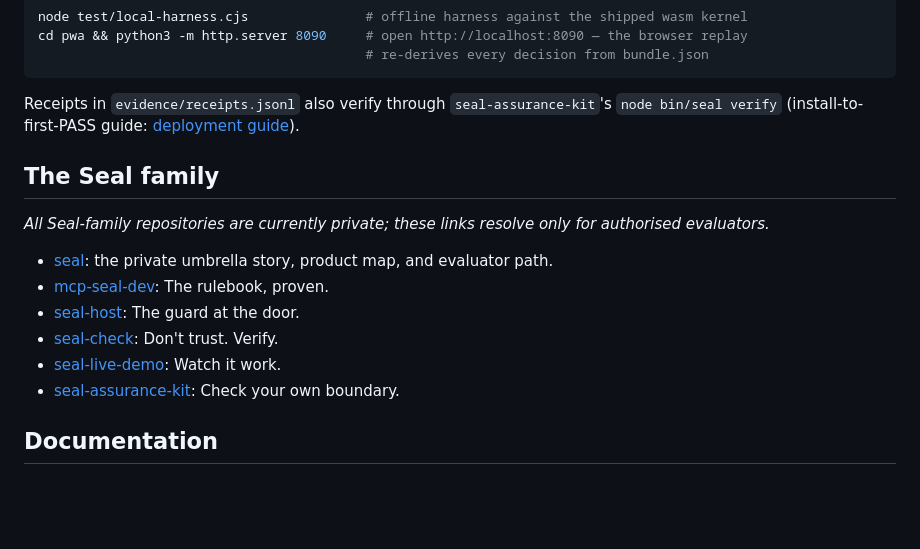
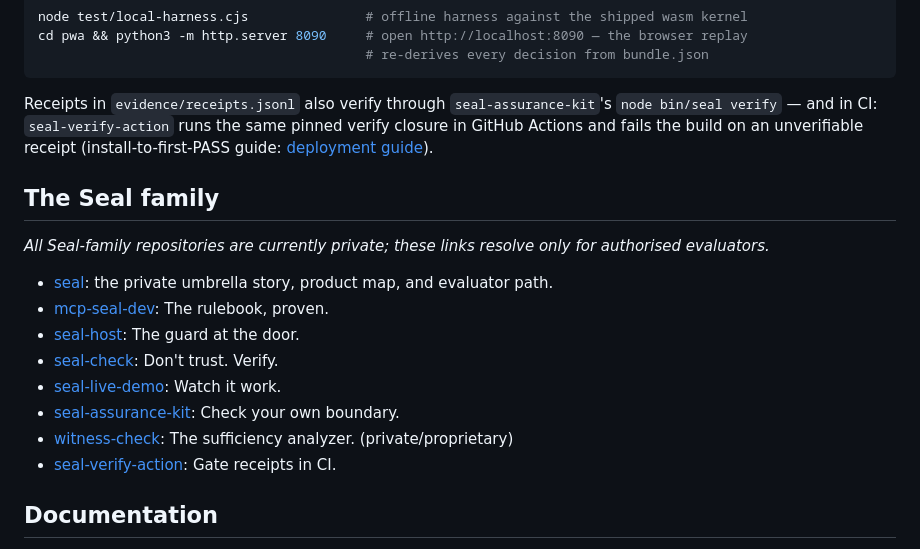
Before and after one commit to velvetmonkey/seal-live-demo, a Markdown page: README.md, the part around the change. GitHub-like rendering; blank space fills up the shorter version.

Commit message:
docs: family roster gains witness-check + seal-verify-action; CI verify pointer
Part of the 2026-07-09 family story sweep (canonical: seal umbrella
docs/CONSISTENCY-REPORT.md). Two roster rows, plus one line in "Verify
in five minutes": receipts also re-verify in CI via seal-verify-action
(the same pinned verify closure; an unverifiable receipt fails the
build). The ladder and claims-matrix rows live in the umbrella.

Co-Authored-By: Claude Fable 5 <noreply@anthropic.com>

````diff
--- a/README.md
+++ b/README.md
@@ -69,7 +69,8 @@ cd pwa && python3 -m http.server 8090     # open http://localhost:8090 — the b
 ```
 
 Receipts in `evidence/receipts.jsonl` also verify through `seal-assurance-kit`'s
-`node bin/seal verify` (install-to-first-PASS guide:
+`node bin/seal verify` — and in CI: `seal-verify-action` runs the same pinned verify closure
+in GitHub Actions and fails the build on an unverifiable receipt (install-to-first-PASS guide:
 [deployment guide](https://github.com/velvetmonkey/seal-assurance-kit/blob/main/docs/DEPLOYMENT.md)).
 
 ## The Seal family
@@ -82,6 +83,8 @@ _All Seal-family repositories are currently private; these links resolve only fo
 - [seal-check](https://github.com/velvetmonkey/seal-check): Don't trust. Verify.
 - [seal-live-demo](https://github.com/velvetmonkey/seal-live-demo): Watch it work.
 - [seal-assurance-kit](https://github.com/velvetmonkey/seal-assurance-kit): Check your own boundary.
+- [witness-check](https://github.com/velvetmonkey/witness-check): The sufficiency analyzer. (private/proprietary)
+- [seal-verify-action](https://github.com/velvetmonkey/seal-verify-action): Gate receipts in CI.
 
 ## Documentation
 
````
